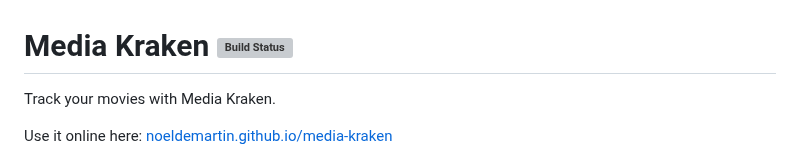
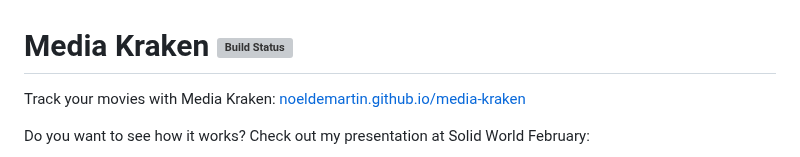
Before and after one commit to NoelDeMartin/media-kraken, a Markdown page: README.md, the part around one of its changes. Drawn GitHub-style; grey boxes are pictures that could not be loaded.

```diff
--- a/README.md
+++ b/README.md
@@ -1,6 +1,6 @@
 # Media Kraken [![Build Status](https://semaphoreci.com/api/v1/noeldemartin/media-kraken/branches/main/badge.svg)](https://semaphoreci.com/noeldemartin/media-kraken)
 
-Track your movies with Media Kraken.
+Track your movies with Media Kraken: [noeldemartin.github.io/media-kraken](https://noeldemartin.github.io/media-kraken)
 
-Use it online here: [noeldemartin.github.io/media-kraken](https://noeldemartin.github.io/media-kraken)
+Do you want to see how it works? Check out my presentation at Solid World February:
 
```
Also changed, not shown: other parts of README.md (+1 -1 lines), docs/README.md (+2 -1 lines), docs/solid-world.png (added).
